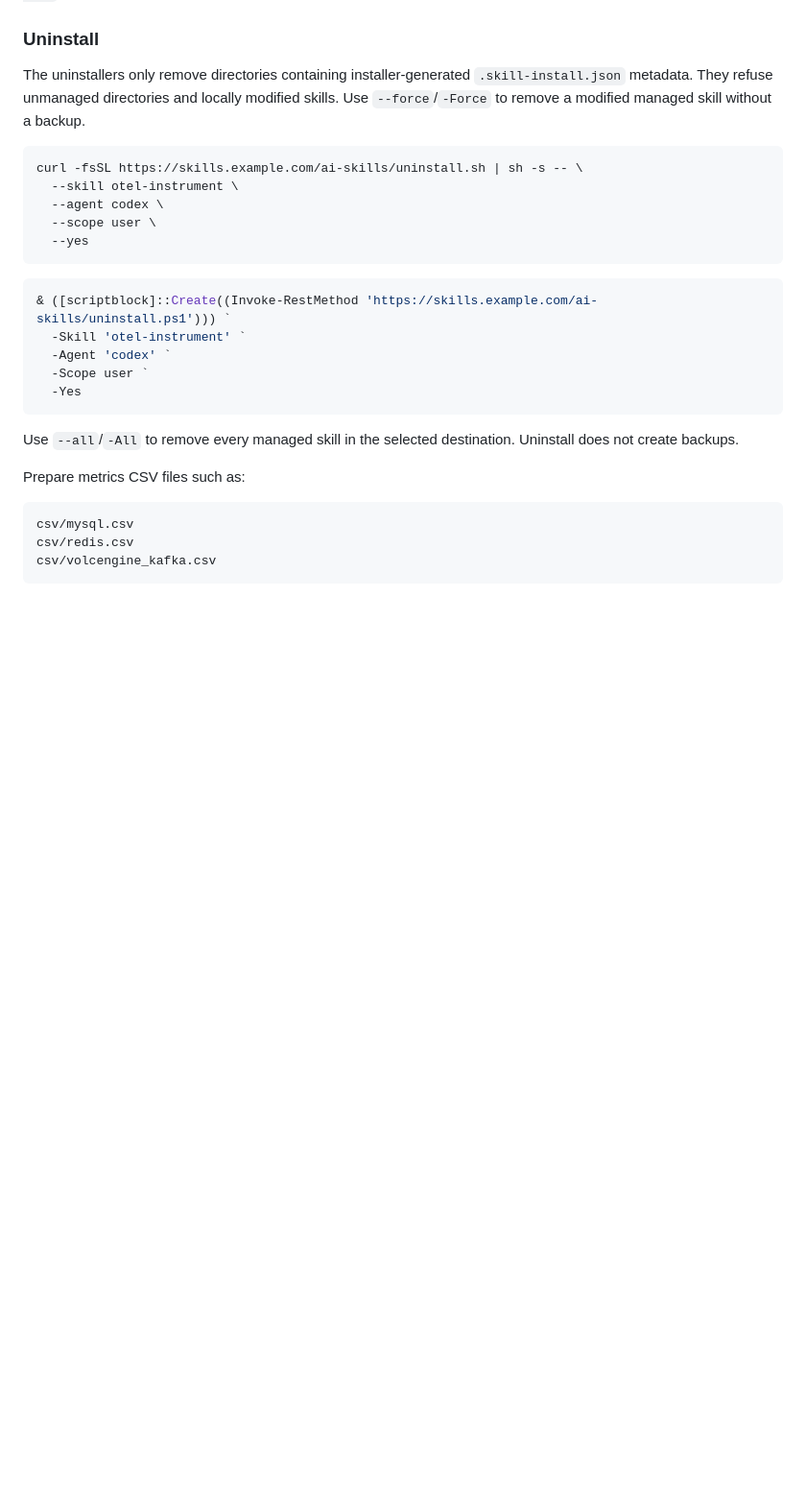
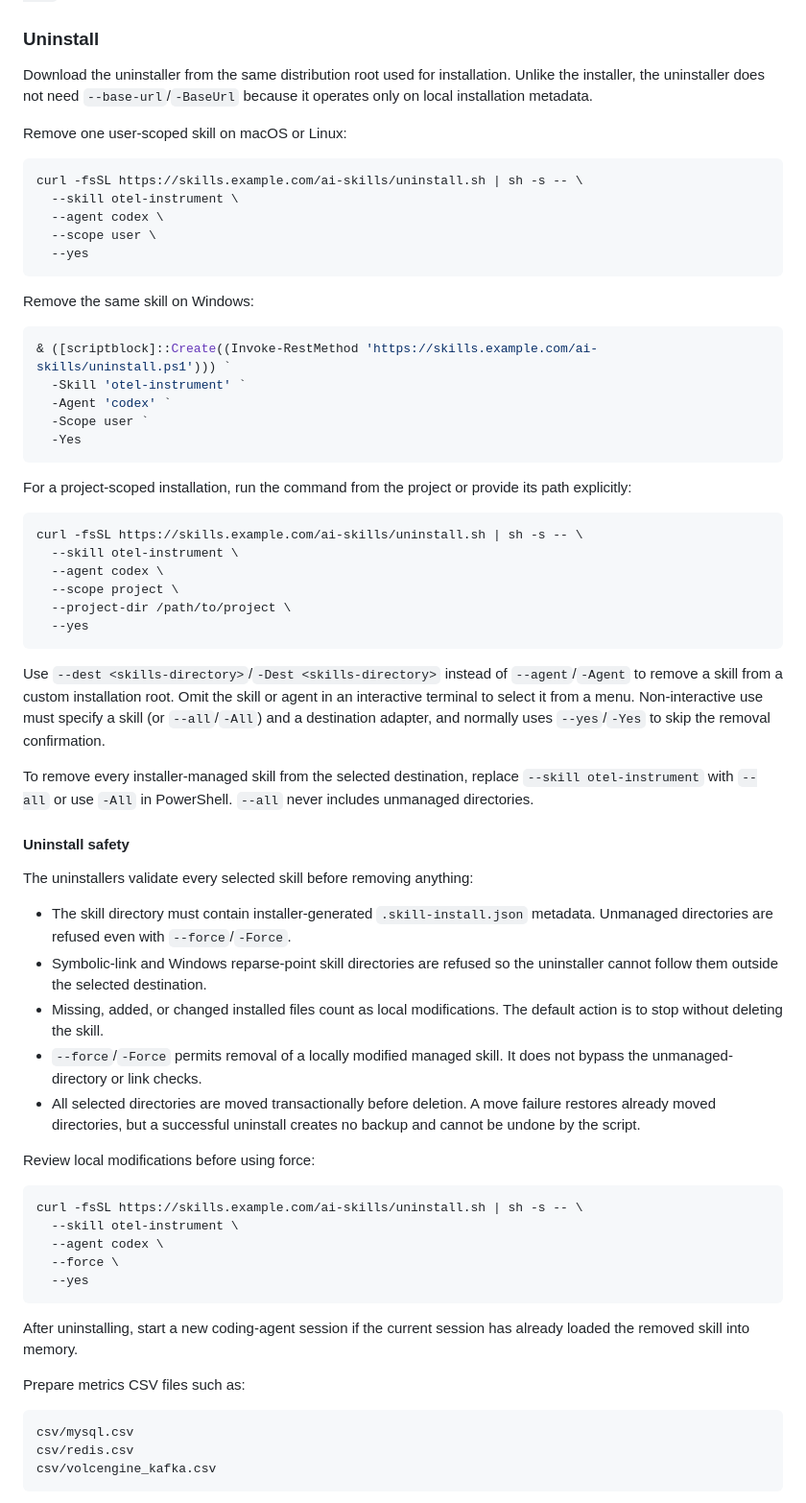
Before and after one commit to GuanceCloud/ai-skills, a Markdown page: README.md, the part around the change. Shown at 96% size. Drawn GitHub-style; blank space fills up the shorter version.

Commit message:
docs(installer): 补充 skill 卸载指南
Generated-by: OpenAI Codex

````diff
--- a/README.md
+++ b/README.md
@@ -108,7 +108,9 @@ The installer reads the release index first. If the installed version is current
 
 ### Uninstall
 
-The uninstallers only remove directories containing installer-generated `.skill-install.json` metadata. They refuse unmanaged directories and locally modified skills. Use `--force`/`-Force` to remove a modified managed skill without a backup.
+Download the uninstaller from the same distribution root used for installation. Unlike the installer, the uninstaller does not need `--base-url`/`-BaseUrl` because it operates only on local installation metadata.
+
+Remove one user-scoped skill on macOS or Linux:
 
 ```bash
 curl -fsSL https://skills.example.com/ai-skills/uninstall.sh | sh -s -- \
@@ -118,6 +120,8 @@ curl -fsSL https://skills.example.com/ai-skills/uninstall.sh | sh -s -- \
   --yes
 ```
 
+Remove the same skill on Windows:
+
 ```powershell
 & ([scriptblock]::Create((Invoke-RestMethod 'https://skills.example.com/ai-skills/uninstall.ps1'))) `
   -Skill 'otel-instrument' `
@@ -126,7 +130,42 @@ curl -fsSL https://skills.example.com/ai-skills/uninstall.sh | sh -s -- \
   -Yes
 ```
 
-Use `--all`/`-All` to remove every managed skill in the selected destination. Uninstall does not create backups.
+For a project-scoped installation, run the command from the project or provide its path explicitly:
+
+```bash
+curl -fsSL https://skills.example.com/ai-skills/uninstall.sh | sh -s -- \
+  --skill otel-instrument \
+  --agent codex \
+  --scope project \
+  --project-dir /path/to/project \
+  --yes
+```
+
+Use `--dest <skills-directory>`/`-Dest <skills-directory>` instead of `--agent`/`-Agent` to remove a skill from a custom installation root. Omit the skill or agent in an interactive terminal to select it from a menu. Non-interactive use must specify a skill (or `--all`/`-All`) and a destination adapter, and normally uses `--yes`/`-Yes` to skip the removal confirmation.
+
+To remove every installer-managed skill from the selected destination, replace `--skill otel-instrument` with `--all` or use `-All` in PowerShell. `--all` never includes unmanaged directories.
+
+#### Uninstall safety
+
+The uninstallers validate every selected skill before removing anything:
+
+- The skill directory must contain installer-generated `.skill-install.json` metadata. Unmanaged directories are refused even with `--force`/`-Force`.
+- Symbolic-link and Windows reparse-point skill directories are refused so the uninstaller cannot follow them outside the selected destination.
+- Missing, added, or changed installed files count as local modifications. The default action is to stop without deleting the skill.
+- `--force`/`-Force` permits removal of a locally modified managed skill. It does not bypass the unmanaged-directory or link checks.
+- All selected directories are moved transactionally before deletion. A move failure restores already moved directories, but a successful uninstall creates no backup and cannot be undone by the script.
+
+Review local modifications before using force:
+
+```bash
+curl -fsSL https://skills.example.com/ai-skills/uninstall.sh | sh -s -- \
+  --skill otel-instrument \
+  --agent codex \
+  --force \
+  --yes
+```
+
+After uninstalling, start a new coding-agent session if the current session has already loaded the removed skill into memory.
 
 Prepare metrics CSV files such as:
 
````
